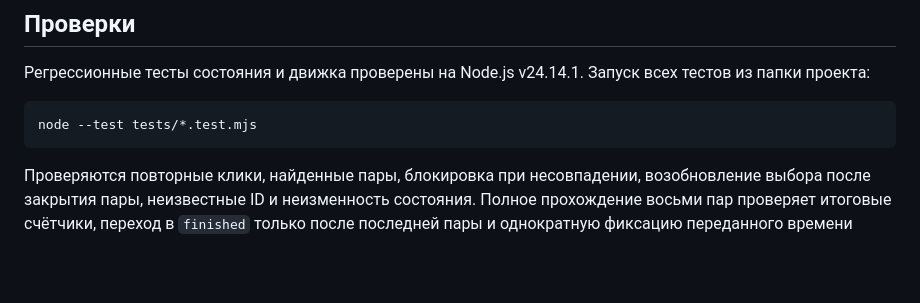
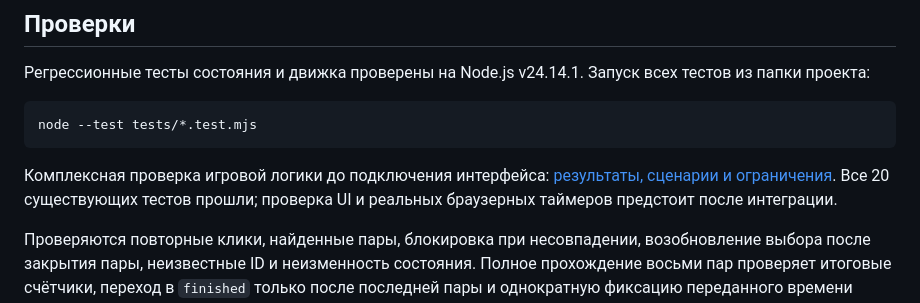
Before and after one commit to PashaOlizarevich/memory-game, a Markdown page: README.md, the part around the change. GitHub-like rendering; blank space fills up the shorter version.

Commit message:
docs: record pre-interface game logic validation

````diff
--- a/README.md
+++ b/README.md
@@ -58,6 +58,8 @@ python -m http.server 8080
 node --test tests/*.test.mjs
 ```
 
+Комплексная проверка игровой логики до подключения интерфейса: [результаты, сценарии и ограничения](./docs/GameLogicValidation.md). Все 20 существующих тестов прошли; проверка UI и реальных браузерных таймеров предстоит после интеграции.
+
 Проверяются повторные клики, найденные пары, блокировка при несовпадении, возобновление выбора после закрытия пары, неизвестные ID и неизменность состояния. Полное прохождение восьми пар проверяет итоговые счётчики, переход в `finished` только после последней пары и однократную фиксацию переданного времени завершения. После завершения выбор карточек и закрытие несовпадения не меняют результат.
 
 Тесты движка проверяют запуск и смену раунда, независимость снимков и входного набора пар, отсутствие уведомлений при недоступном выборе, завершение с переданным источником времени. Управляемые таймеры проверяют закрытие ровно через 1000 мс, отмену ожидания и отдельный срок новой пары; принудительный вызов устаревшего callback не меняет новую партию. Проверены также `destroy()` и перезапуск/уничтожение из уведомления о несовпадении.
````
Also changed, not shown: docs/GameLogicValidation.md (added, +43 -0 lines), docs/ImplementationPlan.md (+1 -1 lines).
